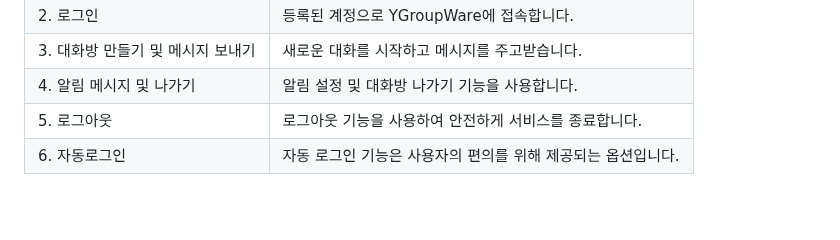
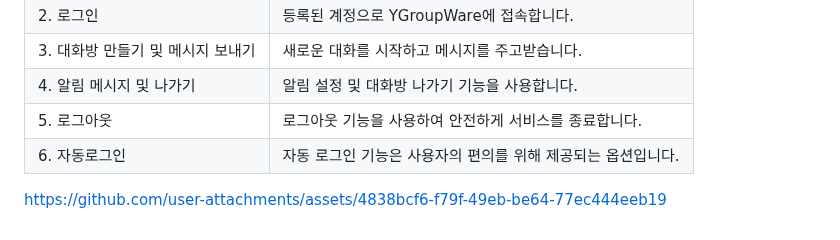
Before and after one commit to zerocokezzz/ygroupware_ytalk, a Markdown page: README.md, the part around the change. Drawn GitHub-style; blank space fills up the shorter version.

```diff
--- a/README.md
+++ b/README.md
@@ -63,3 +63,6 @@
 | 4. 알림 메시지 및 나가기 | 알림 설정 및 대화방 나가기 기능을 사용합니다. |
 | 5. 로그아웃 | 로그아웃 기능을 사용하여 안전하게 서비스를 종료합니다. |
 | 6. 자동로그인 | 자동 로그인 기능은 사용자의 편의를 위해 제공되는 옵션입니다. |
+
+
+https://github.com/user-attachments/assets/4838bcf6-f79f-49eb-be64-77ec444eeb19
```
